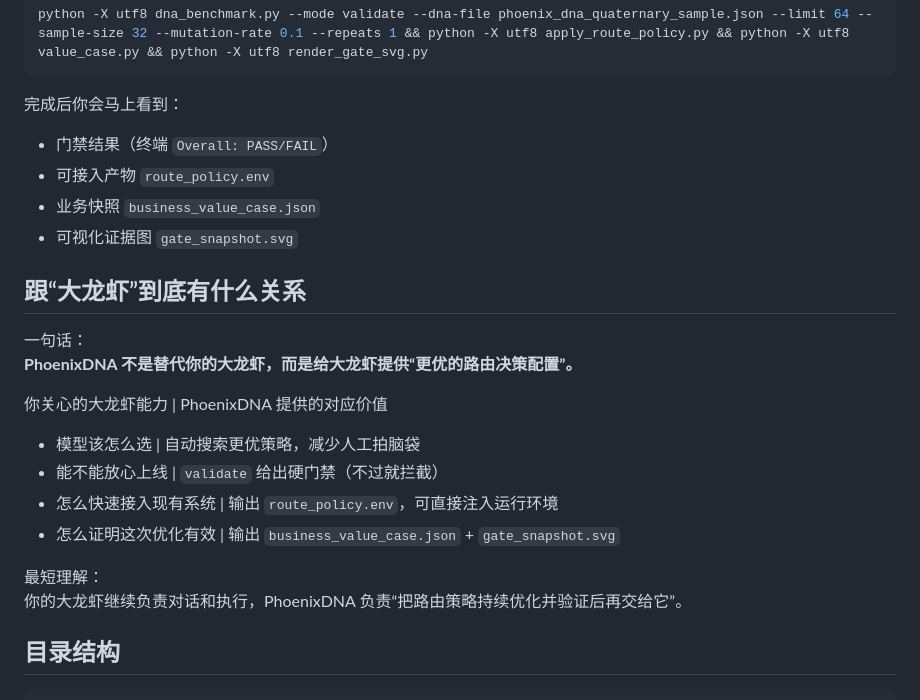
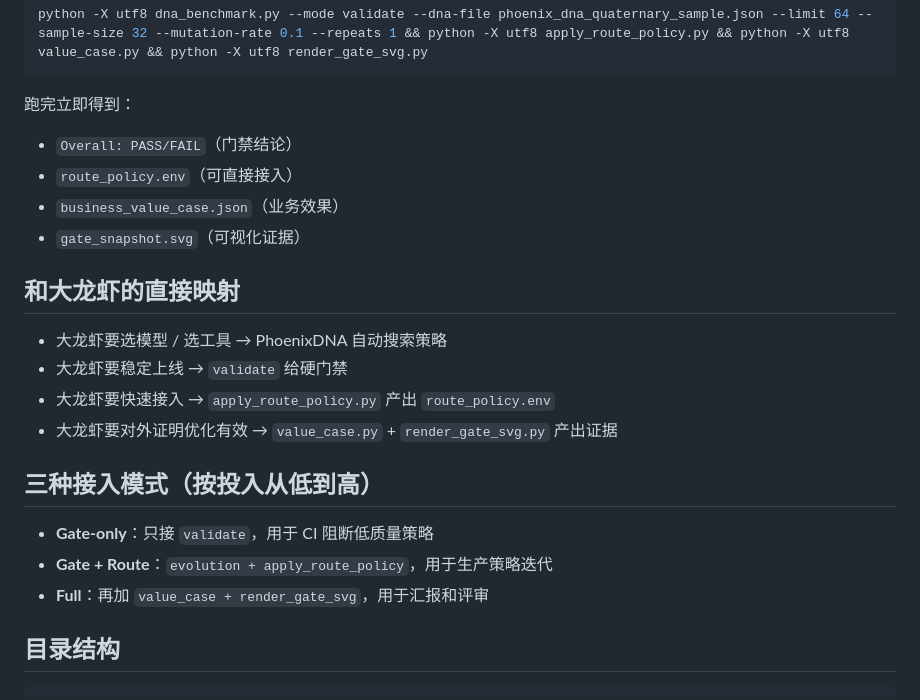
Before and after one commit to hipcn/phoenix-dna4-evolution, a Markdown page: README.md, the part around one of its changes. Rendered like a GitHub page.

````diff
--- a/README.md
+++ b/README.md
@@ -210,25 +148,24 @@ macOS / Linux：
 python -X utf8 dna_benchmark.py --mode validate --dna-file phoenix_dna_quaternary_sample.json --limit 64 --sample-size 32 --mutation-rate 0.1 --repeats 1 && python -X utf8 apply_route_policy.py && python -X utf8 value_case.py && python -X utf8 render_gate_svg.py
 ```
 
-完成后你会马上看到：
-- 门禁结果（终端 `Overall: PASS/FAIL`）
-- 可接入产物 `route_policy.env`
-- 业务快照 `business_value_case.json`
-- 可视化证据图 `gate_snapshot.svg`
+跑完立即得到：
+- `Overall: PASS/FAIL`（门禁结论）
+- `route_policy.env`（可直接接入）
+- `business_value_case.json`（业务效果）
+- `gate_snapshot.svg`（可视化证据）
 
-## 跟“大龙虾”到底有什么关系
+## 和大龙虾的直接映射
 
-一句话：
-**PhoenixDNA 不是替代你的大龙虾，而是给大龙虾提供“更优的路由决策配置”。**
+- 大龙虾要选模型 / 选工具 → PhoenixDNA 自动搜索策略
+- 大龙虾要稳定上线 → `validate` 给硬门禁
+- 大龙虾要快速接入 → `apply_route_policy.py` 产出 `route_policy.env`
+- 大龙虾要对外证明优化有效 → `value_case.py` + `render_gate_svg.py` 产出证据
 
-你关心的大龙虾能力 | PhoenixDNA 提供的对应价值
-- 模型该怎么选 | 自动搜索更优策略，减少人工拍脑袋
-- 能不能放心上线 | `validate` 给出硬门禁（不过就拦截）
-- 怎么快速接入现有系统 | 输出 `route_policy.env`，可直接注入运行环境
-- 怎么证明这次优化有效 | 输出 `business_value_case.json` + `gate_snapshot.svg`
+## 三种接入模式（按投入从低到高）
 
-最短理解：
-你的大龙虾继续负责对话和执行，PhoenixDNA 负责“把路由策略持续优化并验证后再交给它”。
+- **Gate-only**：只接 `validate`，用于 CI 阻断低质量策略
+- **Gate + Route**：`evolution + apply_route_policy`，用于生产策略迭代
+- **Full**：再加 `value_case + render_gate_svg`，用于汇报和评审
 
 ## 目录结构
 
````
Also changed, not shown: other parts of README.md (+6 -68 lines), README_EN.md (+23 -72 lines).
